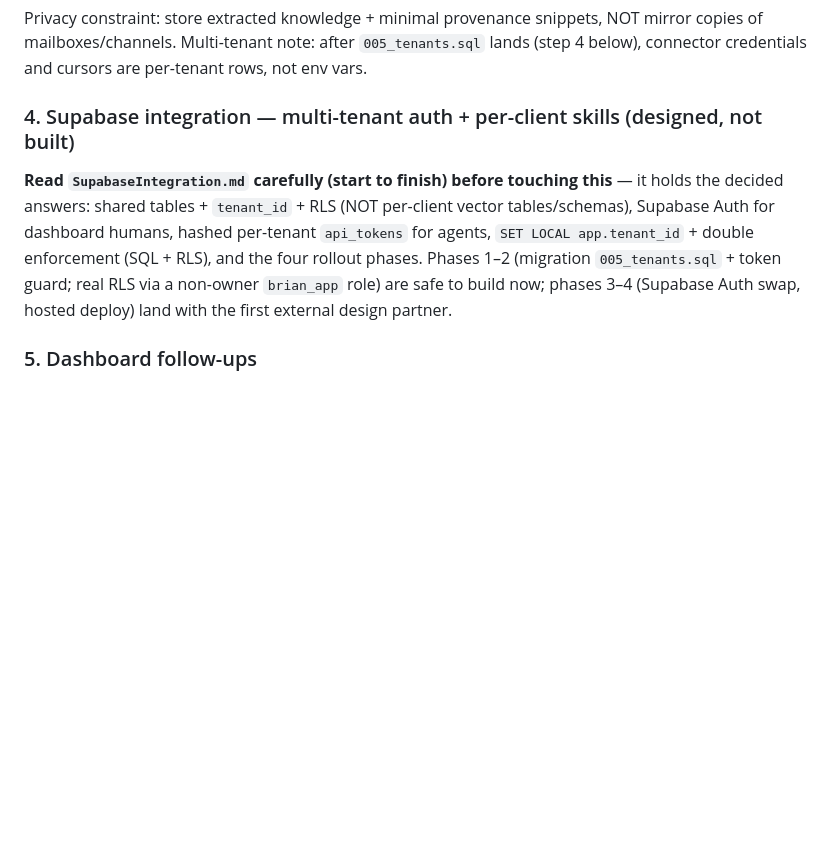
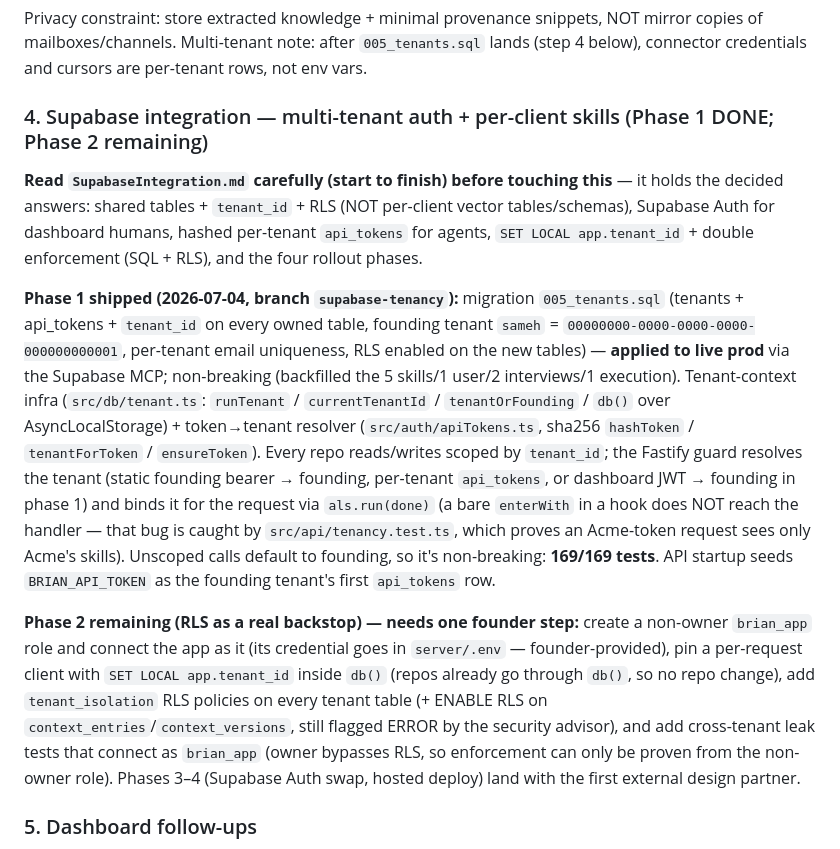
Before and after one commit to statiiiix/brian, a Markdown page: Nextstep.md, the part around one of its changes. Rendered like a GitHub page; blank space fills up the shorter version.

Commit message:
docs(nextstep): Supabase Phase 1 shipped (tenancy live, 169/169); Phase 2 scoped
Co-Authored-By: Claude Opus 4.8 <noreply@anthropic.com>

```diff
--- a/Nextstep.md
+++ b/Nextstep.md
@@ -230,15 +230,40 @@ NOT mirror copies of mailboxes/channels. Multi-tenant note: after
 `005_tenants.sql` lands (step 4 below), connector credentials and cursors are
 per-tenant rows, not env vars.
 
-### 4. Supabase integration — multi-tenant auth + per-client skills (designed, not built)
+### 4. Supabase integration — multi-tenant auth + per-client skills (Phase 1 DONE; Phase 2 remaining)
 **Read `SupabaseIntegration.md` carefully (start to finish) before touching
 this** — it holds the decided answers: shared tables + `tenant_id` + RLS (NOT
 per-client vector tables/schemas), Supabase Auth for dashboard humans,
 hashed per-tenant `api_tokens` for agents, `SET LOCAL app.tenant_id` +
-double enforcement (SQL + RLS), and the four rollout phases. Phases 1–2
-(migration `005_tenants.sql` + token guard; real RLS via a non-owner
-`brian_app` role) are safe to build now; phases 3–4 (Supabase Auth swap,
-hosted deploy) land with the first external design partner.
+double enforcement (SQL + RLS), and the four rollout phases.
+
+**Phase 1 shipped (2026-07-04, branch `supabase-tenancy`):** migration
+`005_tenants.sql` (tenants + api_tokens + `tenant_id` on every owned table,
+founding tenant `sameh` = `00000000-0000-0000-0000-000000000001`, per-tenant
+email uniqueness, RLS enabled on the new tables) — **applied to live prod** via
+the Supabase MCP; non-breaking (backfilled the 5 skills/1 user/2 interviews/1
+execution). Tenant-context infra (`src/db/tenant.ts`: `runTenant` /
+`currentTenantId` / `tenantOrFounding` / `db()` over AsyncLocalStorage) +
+token→tenant resolver (`src/auth/apiTokens.ts`, sha256 `hashToken` /
+`tenantForToken` / `ensureToken`). Every repo reads/writes scoped by
+`tenant_id`; the Fastify guard resolves the tenant (static founding bearer →
+founding, per-tenant `api_tokens`, or dashboard JWT → founding in phase 1) and
+binds it for the request via `als.run(done)` (a bare `enterWith` in a hook does
+NOT reach the handler — that bug is caught by `src/api/tenancy.test.ts`, which
+proves an Acme-token request sees only Acme's skills). Unscoped calls default to
+founding, so it's non-breaking: **169/169 tests**. API startup seeds
+`BRIAN_API_TOKEN` as the founding tenant's first `api_tokens` row.
+
+**Phase 2 remaining (RLS as a real backstop) — needs one founder step:** create
+a non-owner `brian_app` role and connect the app as it (its credential goes in
+`server/.env` — founder-provided), pin a per-request client with `SET LOCAL
+app.tenant_id` inside `db()` (repos already go through `db()`, so no repo
+change), add `tenant_isolation` RLS policies on every tenant table (+ ENABLE RLS
+on `context_entries`/`context_versions`, still flagged ERROR by the security
+advisor), and add cross-tenant leak tests that connect as `brian_app` (owner
+bypasses RLS, so enforcement can only be proven from the non-owner role).
+Phases 3–4 (Supabase Auth swap, hosted deploy) land with the first external
+design partner.
 
 ### 5. Dashboard follow-ups
 The dashboard is built (see above). Remaining ideas: shareable interview links
```
Also changed, not shown: other parts of Nextstep.md (+1 -1 lines).
